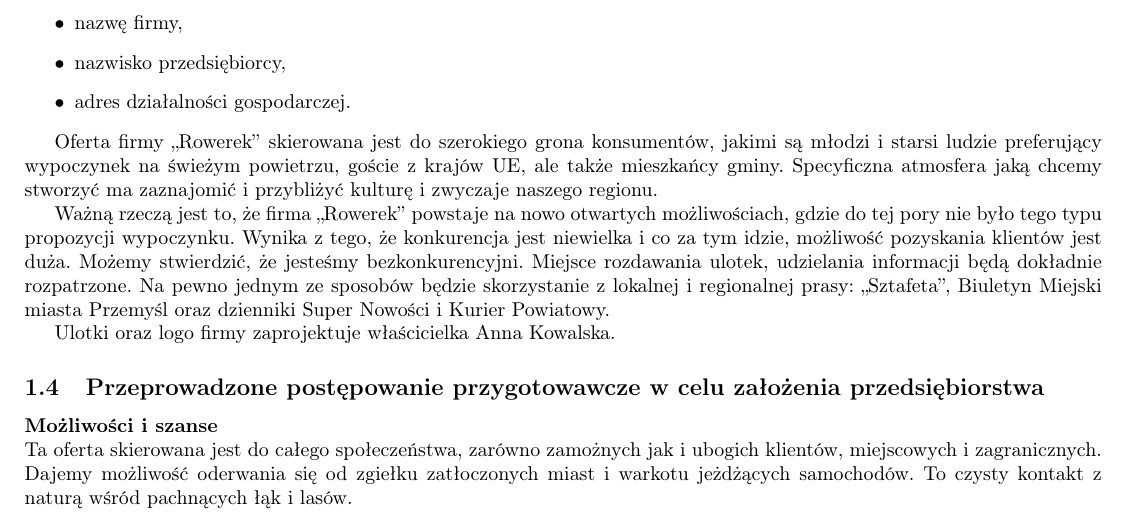
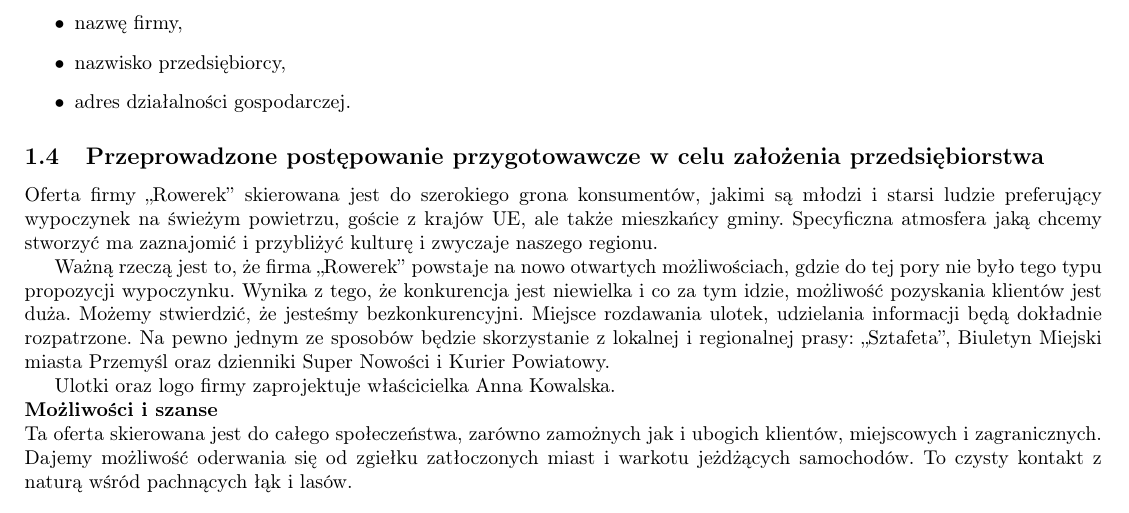
Before and after one commit to AgaZadworny/AspektyPrawne, a LaTeX document (main.tex): part of page 4 of 6, cut so that both start at the same text. Compiled offline with pdfLaTeX.

Commit message:
wklejony tekst od Tomka

```diff
--- a/main.tex
+++ b/main.tex
@@ -208,14 +208,13 @@
 			\item adres działalności gospodarczej.
 		\end{itemize}
 
+		\subsection{Przeprowadzone postępowanie przygotowawcze w celu założenia przedsiębiorstwa}
+
 		Oferta firmy „Rowerek” skierowana jest do szerokiego grona konsumentów, jakimi są młodzi i starsi ludzie preferujący wypoczynek na świeżym powietrzu, goście z krajów UE, ale także mieszkańcy gminy. Specyficzna atmosfera jaką chcemy stworzyć ma zaznajomić i przybliżyć kulturę i zwyczaje naszego regionu.
 
 		Ważną rzeczą jest to, że firma „Rowerek” powstaje na nowo otwartych możliwościach, gdzie do tej pory nie było tego typu propozycji wypoczynku. Wynika z tego, że konkurencja jest niewielka i co za tym idzie, możliwość pozyskania klientów jest duża. Możemy stwierdzić, że jesteśmy bezkonkurencyjni. Miejsce rozdawania ulotek, udzielania informacji będą dokładnie rozpatrzone. Na pewno jednym ze sposobów będzie skorzystanie z lokalnej i regionalnej prasy: „Sztafeta”, Biuletyn Miejski miasta Przemyśl oraz dzienniki Super Nowości i Kurier Powiatowy.
 
-		Ulotki oraz logo firmy zaprojektuje właścicielka Anna Kowalska.
-
-		\subsection{Przeprowadzone postępowanie przygotowawcze w celu założenia przedsiębiorstwa}
-
+		Ulotki oraz logo firmy zaprojektuje właścicielka Anna Kowalska.\\
 		\textbf{Możliwości i szanse}\\
 		Ta oferta skierowana jest do całego społeczeństwa, zarówno zamożnych jak i ubogich klientów, miejscowych i zagranicznych. Dajemy możliwość oderwania się od zgiełku zatłoczonych miast i warkotu jeżdżących samochodów. To czysty kontakt z naturą wśród pachnących łąk i lasów.
 
```
